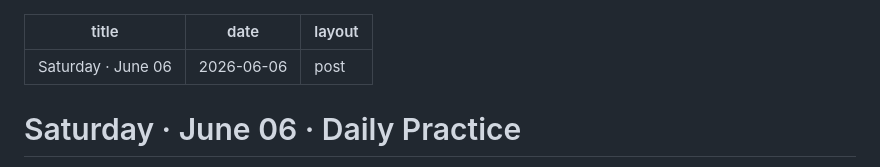
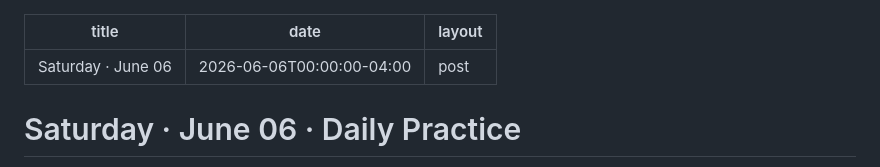
Before and after one commit to keizansociety-admin/keizan-society, a Markdown page: _posts/2026-06-06-daily-practice.md, the part around the change. Rendered like a GitHub page.

Commit message:
Daily Practice Update

```diff
--- a/_posts/2026-06-06-daily-practice.md
+++ b/_posts/2026-06-06-daily-practice.md
@@ -1,6 +1,6 @@
 ---
 title: "Saturday · June 06"
-date: 2026-06-06
+date: 2026-06-06T00:00:00-04:00
 layout: post
 ---
 
```
